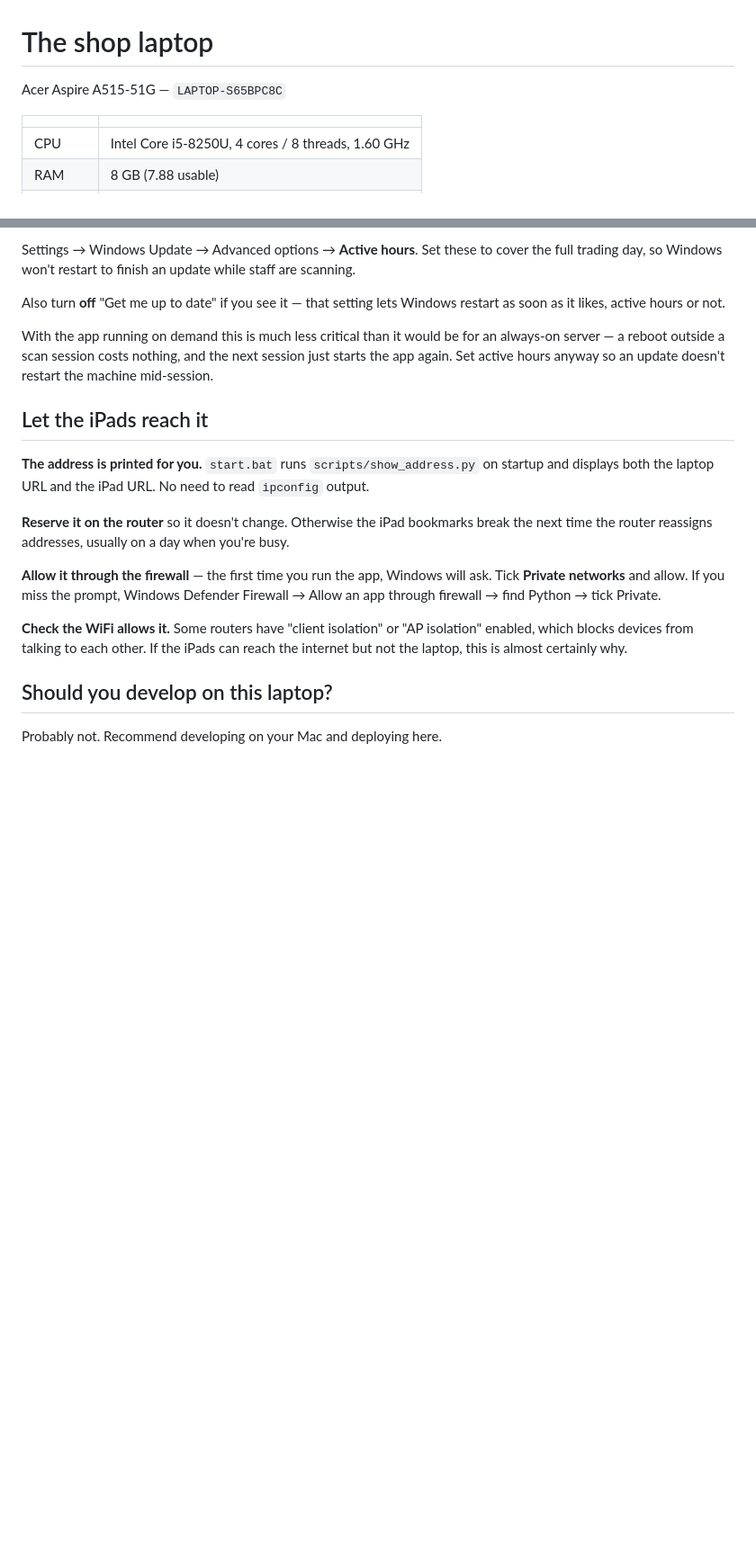
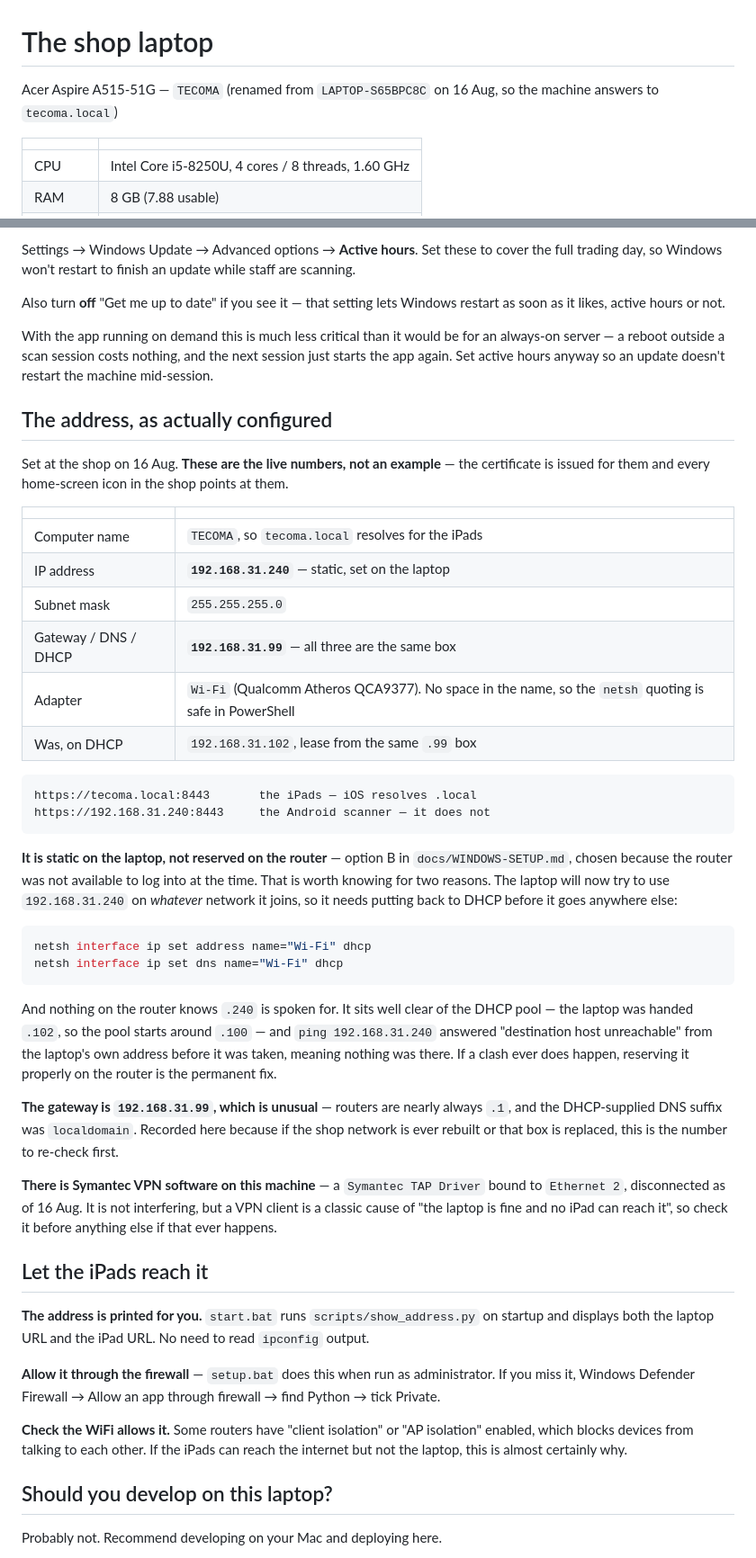
Before and after one commit to mohit-p-7041/Track-the-date, a Markdown page: docs/LAPTOP-NOTES.md, 2 parts joined by grey strips. Shown at 90% size. GitHub-like rendering; blank space fills up the shorter version.

Commit message:
The shop laptop's address, as it was actually set
Set at the shop on 16 Aug: TECOMA, static on 192.168.31.240, gateway .99.
These are live numbers rather than the example ones the setup guide uses, and
the certificate is issued for them.

Static on the laptop, not reserved on the router — the router was not available
to log into. Two consequences worth writing down: the laptop will try to take
.240 on any network it joins, so the DHCP restore commands are here; and nothing
on the router knows .240 is spoken for, though it sits well clear of a pool that
starts around .100.

Also noted: the gateway sits at .99 rather than .1, which is unusual enough to
be the first thing to re-check if the shop network is ever rebuilt, and there is
a Symantec TAP driver on this machine — a VPN client being the classic cause of
'the laptop is fine and no iPad can reach it'.

The MAC address is deliberately not here. This repository is public and it is
only needed to reserve the lease on the router, which was not the route taken.

Co-Authored-By: Claude Opus 5 <noreply@anthropic.com>

````diff
--- a/docs/LAPTOP-NOTES.md
+++ b/docs/LAPTOP-NOTES.md
@@ -1,6 +1,7 @@
 # The shop laptop
 
-Acer Aspire A515-51G — `LAPTOP-S65BPC8C`
+Acer Aspire A515-51G — `TECOMA` (renamed from `LAPTOP-S65BPC8C` on 16 Aug, so the machine
+answers to `tecoma.local`)
 
 | | |
 |---|---|
@@ -97,17 +98,56 @@ With the app running on demand this is much less critical than it would be for a
 server — a reboot outside a scan session costs nothing, and the next session just starts the app
 again. Set active hours anyway so an update doesn't restart the machine mid-session.
 
+## The address, as actually configured
+
+Set at the shop on 16 Aug. **These are the live numbers, not an example** — the certificate is
+issued for them and every home-screen icon in the shop points at them.
+
+| | |
+|---|---|
+| Computer name | `TECOMA`, so `tecoma.local` resolves for the iPads |
+| IP address | **`192.168.31.240`** — static, set on the laptop |
+| Subnet mask | `255.255.255.0` |
+| Gateway / DNS / DHCP | **`192.168.31.99`** — all three are the same box |
+| Adapter | `Wi-Fi` (Qualcomm Atheros QCA9377). No space in the name, so the `netsh` quoting is safe in PowerShell |
+| Was, on DHCP | `192.168.31.102`, lease from the same `.99` box |
+
+```
+https://tecoma.local:8443       the iPads — iOS resolves .local
+https://192.168.31.240:8443     the Android scanner — it does not
+```
+
+**It is static on the laptop, not reserved on the router** — option B in
+`docs/WINDOWS-SETUP.md`, chosen because the router was not available to log into at the time.
+That is worth knowing for two reasons. The laptop will now try to use `192.168.31.240` on
+*whatever* network it joins, so it needs putting back to DHCP before it goes anywhere else:
+
+```powershell
+netsh interface ip set address name="Wi-Fi" dhcp
+netsh interface ip set dns name="Wi-Fi" dhcp
+```
+
+And nothing on the router knows `.240` is spoken for. It sits well clear of the DHCP pool — the
+laptop was handed `.102`, so the pool starts around `.100` — and `ping 192.168.31.240` answered
+"destination host unreachable" from the laptop's own address before it was taken, meaning nothing
+was there. If a clash ever does happen, reserving it properly on the router is the permanent fix.
+
+**The gateway is `192.168.31.99`, which is unusual** — routers are nearly always `.1`, and the
+DHCP-supplied DNS suffix was `localdomain`. Recorded here because if the shop network is ever
+rebuilt or that box is replaced, this is the number to re-check first.
+
+**There is Symantec VPN software on this machine** — a `Symantec TAP Driver` bound to
+`Ethernet 2`, disconnected as of 16 Aug. It is not interfering, but a VPN client is a classic
+cause of "the laptop is fine and no iPad can reach it", so check it before anything else if that
+ever happens.
+
 ## Let the iPads reach it
 
 **The address is printed for you.** `start.bat` runs `scripts/show_address.py` on startup and
 displays both the laptop URL and the iPad URL. No need to read `ipconfig` output.
 
-**Reserve it on the router** so it doesn't change. Otherwise the iPad bookmarks break the next
-time the router reassigns addresses, usually on a day when you're busy.
-
-**Allow it through the firewall** — the first time you run the app, Windows will ask. Tick
-**Private networks** and allow. If you miss the prompt, Windows Defender Firewall → Allow an app
-through firewall → find Python → tick Private.
+**Allow it through the firewall** — `setup.bat` does this when run as administrator. If you miss
+it, Windows Defender Firewall → Allow an app through firewall → find Python → tick Private.
 
 **Check the WiFi allows it.** Some routers have "client isolation" or "AP isolation" enabled,
 which blocks devices from talking to each other. If the iPads can reach the internet but not the
````
